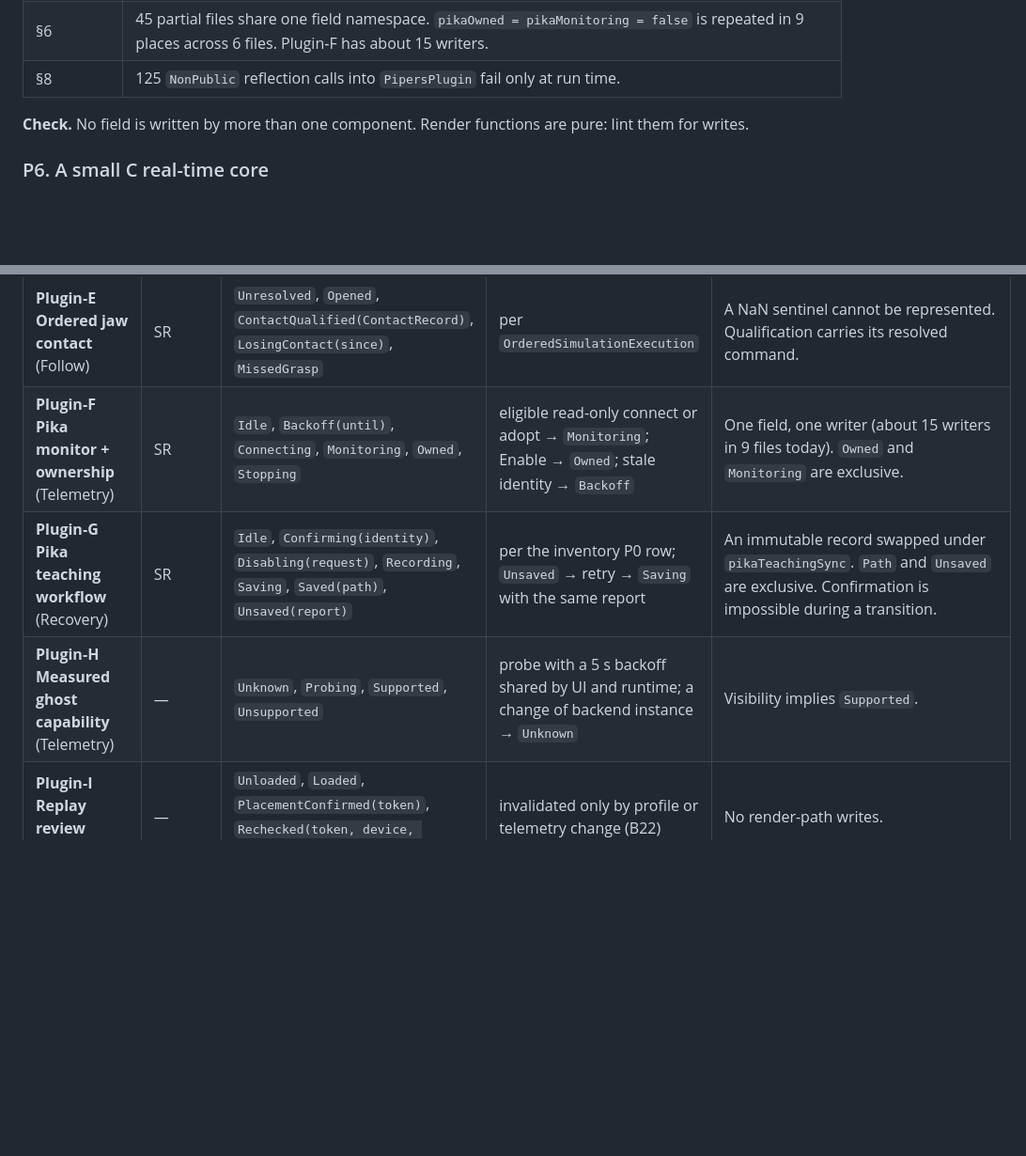
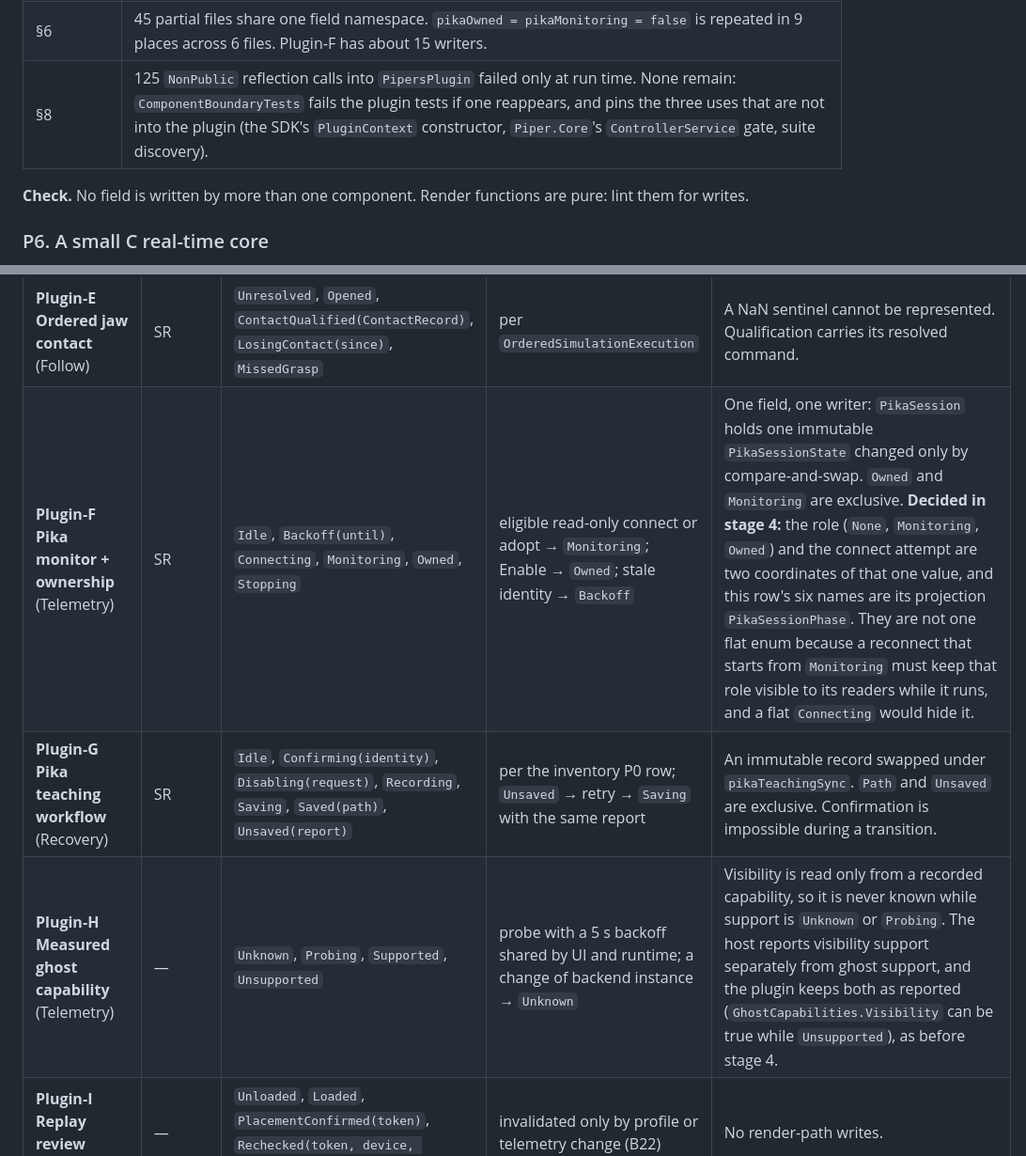
Before and after one commit to luckyrobots/piper-direct-c, a Markdown page: docs/target-architecture.md, 2 parts joined by grey strips. Shown at 94% size. Rendered like a GitHub page; blank space fills up the shorter version.

Commit message:
Record the Telemetry component in the architecture docs
Co-Authored-By: Claude <noreply@anthropic.com>

```diff
--- a/docs/target-architecture.md
+++ b/docs/target-architecture.md
@@ -116,7 +116,7 @@ Components never share mutable fields across threads. Tests use `internal` APIs,
 | B11, B12, B13 | STOP cleanup reuses a cancelled CTS. `DisposeAsync` does not await `heightMaintenance`. `uiEvents` is constructed after the first `Render`. These are lifecycle ordering bugs in the shared class. |
 | B22 | A render projection (`AddReplayPatches`) mutates `replayTubeConfirmed`. |
 | §6 | 45 partial files share one field namespace. `pikaOwned = pikaMonitoring = false` is repeated in 9 places across 6 files. Plugin‑F has about 15 writers. |
-| §8 | 125 `NonPublic` reflection calls into `PipersPlugin` fail only at run time. |
+| §8 | 125 `NonPublic` reflection calls into `PipersPlugin` failed only at run time. None remain: `ComponentBoundaryTests` fails the plugin tests if one reappears, and pins the three uses that are not into the plugin (the SDK's `PluginContext` constructor, `Piper.Core`'s `ControllerService` gate, suite discovery). |
 
 **Check.** No field is written by more than one component. Render functions are pure: lint them for writes.
 
@@ -443,9 +443,9 @@ Every plugin machine is a client of an authority. None may be **SC**.
 | **Plugin‑C Viewport joint drag** (Follow) | SR | `Off`, `TeleopIdle`, `GestureAccepted`, `Following(request)`, `Committed`, `Held` | gesture → C‑A A6; updates → F1; release → F4 or F3 | One reset function (5 sites today). A failed `follow-start` cannot leave the state `Active`. |
 | **Plugin‑D Teaching ownership + auto-return** (Recovery) | SR | `Idle`, `Guiding`, `EligibleReturn`, `Attempted` | mirrors C‑D; one return attempt per cycle | `TeachingState.Phase` becomes a real enum. Approval binds only after `Guiding` has been seen. |
 | **Plugin‑E Ordered jaw contact** (Follow) | SR | `Unresolved`, `Opened`, `ContactQualified(ContactRecord)`, `LosingContact(since)`, `MissedGrasp` | per `OrderedSimulationExecution` | A NaN sentinel cannot be represented. Qualification carries its resolved command. |
-| **Plugin‑F Pika monitor + ownership** (Telemetry) | SR | `Idle`, `Backoff(until)`, `Connecting`, `Monitoring`, `Owned`, `Stopping` | eligible read-only connect or adopt → `Monitoring`; Enable → `Owned`; stale identity → `Backoff` | One field, one writer (about 15 writers in 9 files today). `Owned` and `Monitoring` are exclusive. |
+| **Plugin‑F Pika monitor + ownership** (Telemetry) | SR | `Idle`, `Backoff(until)`, `Connecting`, `Monitoring`, `Owned`, `Stopping` | eligible read-only connect or adopt → `Monitoring`; Enable → `Owned`; stale identity → `Backoff` | One field, one writer: `PikaSession` holds one immutable `PikaSessionState` changed only by compare-and-swap. `Owned` and `Monitoring` are exclusive. **Decided in stage 4:** the role (`None`, `Monitoring`, `Owned`) and the connect attempt are two coordinates of that one value, and this row's six names are its projection `PikaSessionPhase`. They are not one flat enum because a reconnect that starts from `Monitoring` must keep that role visible to its readers while it runs, and a flat `Connecting` would hide it. |
 | **Plugin‑G Pika teaching workflow** (Recovery) | SR | `Idle`, `Confirming(identity)`, `Disabling(request)`, `Recording`, `Saving`, `Saved(path)`, `Unsaved(report)` | per the inventory P0 row; `Unsaved` → retry → `Saving` with the same report | An immutable record swapped under `pikaTeachingSync`. `Path` and `Unsaved` are exclusive. Confirmation is impossible during a transition. |
-| **Plugin‑H Measured ghost capability** (Telemetry) | — | `Unknown`, `Probing`, `Supported`, `Unsupported` | probe with a 5 s backoff shared by UI and runtime; a change of backend instance → `Unknown` | Visibility implies `Supported`. |
+| **Plugin‑H Measured ghost capability** (Telemetry) | — | `Unknown`, `Probing`, `Supported`, `Unsupported` | probe with a 5 s backoff shared by UI and runtime; a change of backend instance → `Unknown` | Visibility is read only from a recorded capability, so it is never known while support is `Unknown` or `Probing`. The host reports visibility support separately from ghost support, and the plugin keeps both as reported (`GhostCapabilities.Visibility` can be true while `Unsupported`), as before stage 4. |
 | **Plugin‑I Replay review** (Workspace) | — | `Unloaded`, `Loaded`, `PlacementConfirmed(token)`, `Rechecked(token, device, generation)` | invalidated only by profile or telemetry change (B22) | No render-path writes. |
 
 ### 3.5 Calibration (owner: the Calibration component; Cal‑G supervises the camera worker process)
```
Also changed, not shown: other parts of docs/target-architecture.md (+1 -0 lines), docs/control-state-machines.md (+5 -5 lines).
